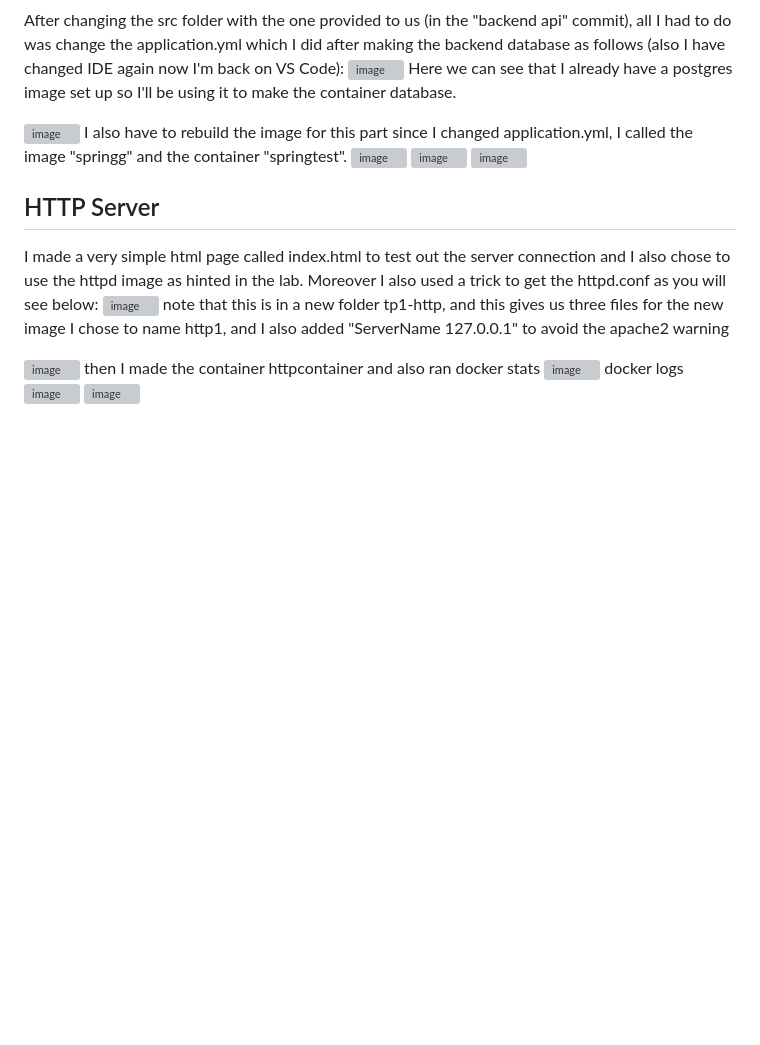
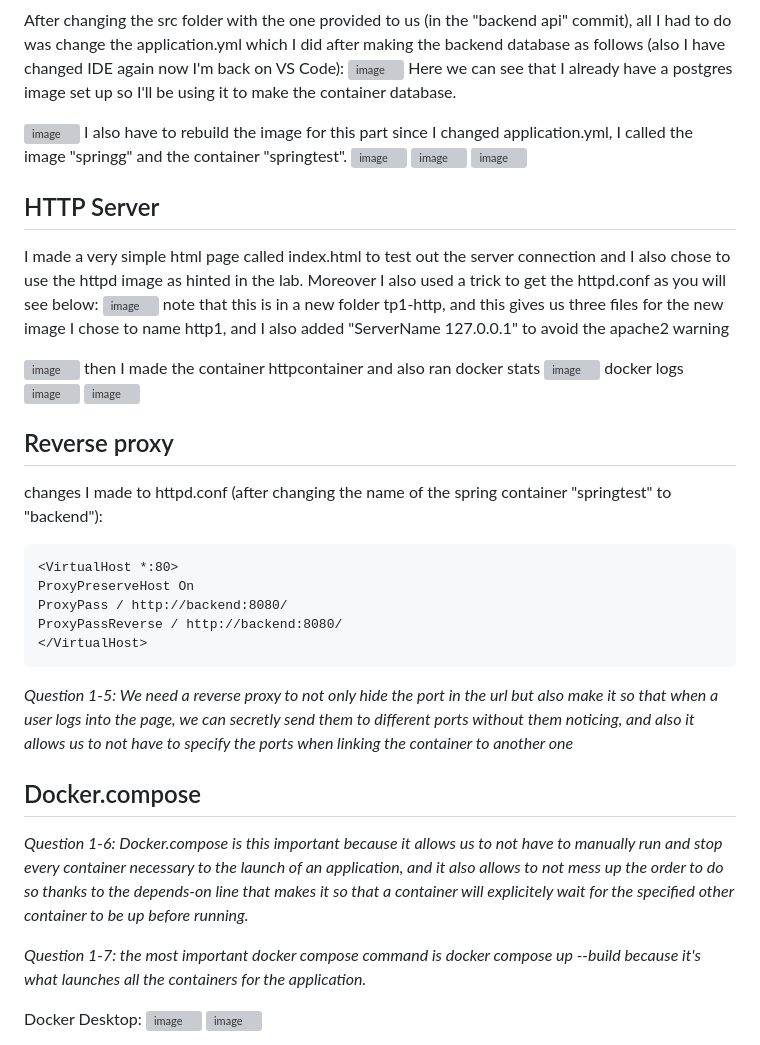
Before and after one commit to NightfuryTheIV/DockerContainersLab1, a Markdown page: README.md, the part around the change. Drawn GitHub-style; blank space fills up the shorter version; grey boxes are pictures that could not be loaded.

Commit message:
readme editing 4 (final edit)
Added sections on reverse proxy and Docker Compose to README.

````diff
--- a/README.md
+++ b/README.md
@@ -76,3 +76,24 @@ docker logs
 <img width="1301" height="88" alt="image" src="https://github.com/user-attachments/assets/d348ec5c-7c4e-4f26-ad53-e18a93967665" />
 
 <img width="1486" height="254" alt="image" src="https://github.com/user-attachments/assets/01cc0335-7998-4de1-b164-e5be33393239" />
+
+## Reverse proxy
+changes I made to httpd.conf (after changing the name of the spring container "springtest" to "backend"):
+```
+<VirtualHost *:80>
+ProxyPreserveHost On
+ProxyPass / http://backend:8080/
+ProxyPassReverse / http://backend:8080/
+</VirtualHost>
+```
+
+*Question 1-5: We need a reverse proxy to not only hide the port in the url but also make it so that when a user logs into the page, we can secretly send them to different ports without them noticing, and also it allows us to not have to specify the ports when linking the container to another one*
+
+## Docker.compose
+*Question 1-6: Docker.compose is this important because it allows us to not have to manually run and stop every container necessary to the launch of an application, and it also allows to not mess up the order to do so thanks to the depends-on line that makes it so that a container will explicitely wait for the specified other container to be up before running.*
+
+*Question 1-7: the most important docker compose command is docker compose up --build because it's what launches all the containers for the application.*
+
+Docker Desktop:
+<img width="517" height="303" alt="image" src="https://github.com/user-attachments/assets/1f68d0a4-dae9-4b1e-ba6e-0c252623c058" />
+<img width="1601" height="162" alt="image" src="https://github.com/user-attachments/assets/e150f06c-8194-4c9b-a587-3410b0b48f25" />
````
